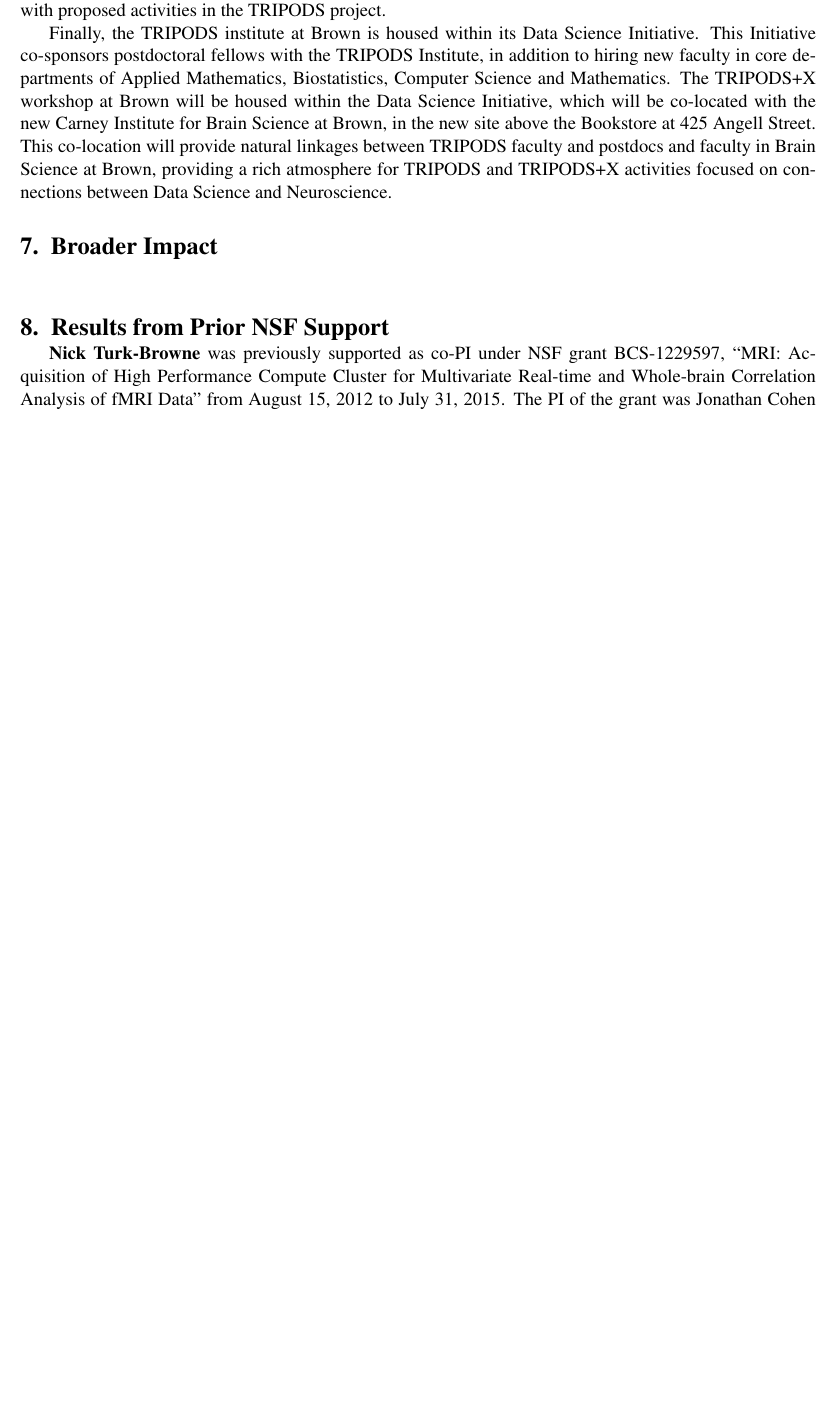
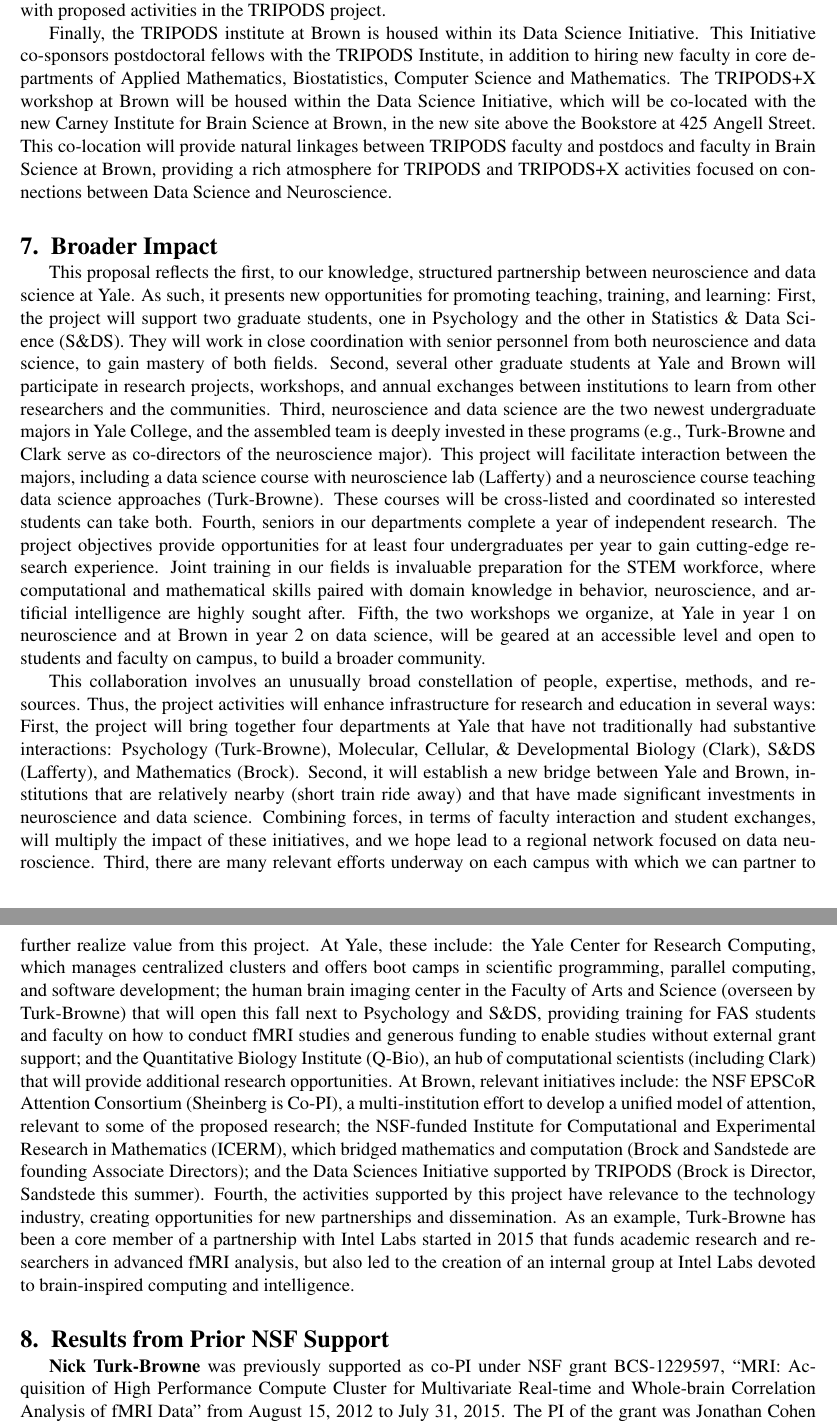
Before and after one commit to jdlafferty/3podx, a LaTeX document (3podx.tex, which reads broader-impact.tex): part of page 15 of 30 before the commit and two parts of pages 15 and 16 of 31 after it, the two joined at a grey line, cut so that both start at the same text, the shorter picture padded with empty space. Compiled offline with pdfLaTeX.

Commit message:
Updates from ShareLaTeX

```diff
--- a/broader-impact.tex
+++ b/broader-impact.tex
@@ -1 +1,67 @@
 \msection{Broader Impact}
+
+This proposal reflects the first, to our knowledge, structured
+partnership between neuroscience and data science at Yale. As such, it
+presents new opportunities for promoting teaching, training, and
+learning: First, the project will support two graduate students, one in
+Psychology and the other in Statistics \& Data Science (S\&DS). They will
+work in close coordination with senior personnel from both neuroscience
+and data science, to gain mastery of both fields. Second, several other
+graduate students at Yale and Brown will participate in research
+projects, workshops, and annual exchanges between institutions to learn
+from other researchers and the communities. Third, neuroscience and data
+science are the two newest undergraduate majors in Yale College, and the
+assembled team is deeply invested in these programs (e.g., Turk-Browne
+and Clark serve as co-directors of the neuroscience major). This project
+will facilitate interaction between the majors, including a data science
+course with neuroscience lab (Lafferty) and a neuroscience course
+teaching data science approaches (Turk-Browne). These courses will be
+cross-listed and coordinated so interested students can take both.
+Fourth, seniors in our departments complete a year of independent
+research. The project objectives provide opportunities for at least four
+undergraduates per year to gain cutting-edge research experience. Joint
+training in our fields is invaluable preparation for the STEM workforce,
+where computational and mathematical skills paired with domain knowledge
+in behavior, neuroscience, and artificial intelligence are highly sought
+after. Fifth, the two workshops we organize, at Yale in year 1 on
+neuroscience and at Brown in year 2 on data science, will be geared at
+an accessible level and open to students and faculty on campus, to build
+a broader community.
+
+This collaboration involves an unusually broad constellation of people,
+expertise, methods, and resources. Thus, the project activities will
+enhance infrastructure for research and education in several ways:
+First, the project will bring together four departments at Yale that
+have not traditionally had substantive interactions: Psychology
+(Turk-Browne), Molecular, Cellular, \& Developmental Biology (Clark),
+S\&DS (Lafferty), and Mathematics (Brock). Second, it will establish a
+new bridge between Yale and Brown, institutions that are relatively
+nearby (short train ride away) and that have made significant
+investments in neuroscience and data science. Combining forces, in terms
+of faculty interaction and student exchanges, will multiply the impact
+of these initiatives, and we hope lead to a regional network focused on
+data neuroscience. Third, there are many relevant efforts underway on
+each campus with which we can partner to further realize value from this
+project. At Yale, these include: the Yale Center for Research Computing,
+which manages centralized clusters and offers boot camps in scientific
+programming, parallel computing, and software development; the human
+brain imaging center in the Faculty of Arts and Science (overseen by
+Turk-Browne) that will open this fall next to Psychology and S\&DS,
+providing training for FAS students and faculty on how to conduct fMRI
+studies and generous funding to enable studies without external grant
+support; and the Quantitative Biology Institute (Q-Bio), an hub of
+computational scientists (including Clark) that will provide additional
+research opportunities. At Brown, relevant initiatives include: the NSF
+EPSCoR Attention Consortium (Sheinberg is Co-PI), a multi-institution
+effort to develop a unified model of attention, relevant to some of the
+proposed research; the NSF-funded Institute for Computational and
+Experimental Research in Mathematics (ICERM), which bridged mathematics
+and computation (Brock and Sandstede are founding Associate Directors);
+and the Data Sciences Initiative supported by TRIPODS (Brock is
+Director, Sandstede this summer). Fourth, the activities supported by
+this project have relevance to the technology industry, creating
+opportunities for new partnerships and dissemination. As an example,
+Turk-Browne has been a core member of a partnership with Intel Labs
+started in 2015 that funds academic research and researchers in advanced
+fMRI analysis, but also led to the creation of an internal group at
+Intel Labs devoted to brain-inspired computing and intelligence.
```
